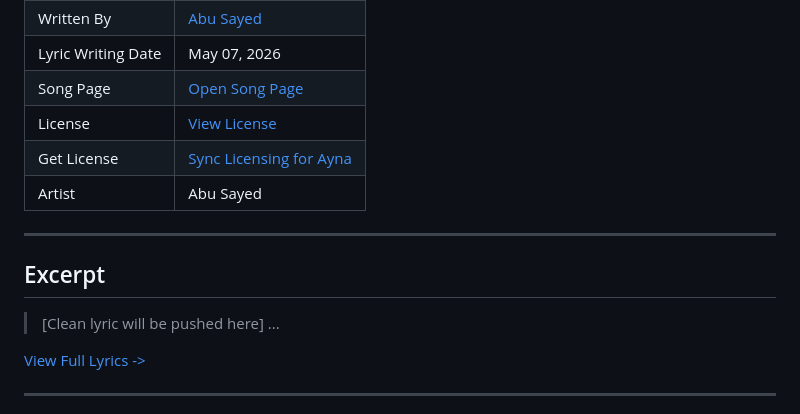
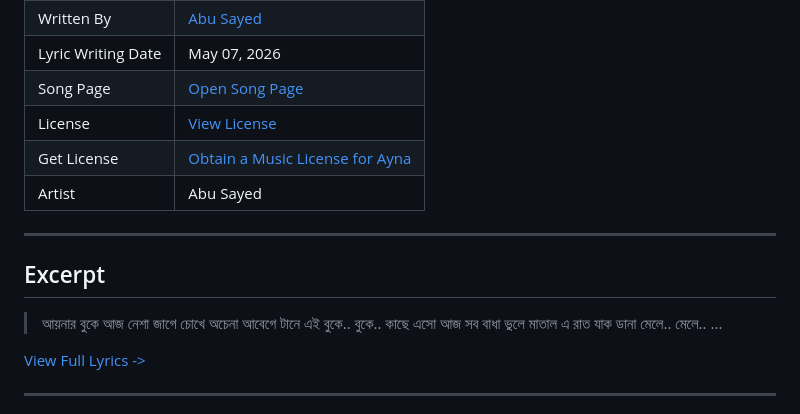
Before and after one commit to ImAbuSayed/ayna, a Markdown page: README.md, the part around the change. Drawn GitHub-style.

Commit message:
docs: Update readme excerpt

```diff
--- a/README.md
+++ b/README.md
@@ -13,14 +13,17 @@
 | Lyric Writing Date | May 07, 2026 |
 | Song Page | [Open Song Page](https://imabusayed.github.io/ayna/) |
 | License | [View License](./LICENSE.md) |
-| Get License | [Sync Licensing for Ayna](https://music.abusayed.com.bd/Licensing/) |
+| Get License | [Obtain a Music License for Ayna](https://music.abusayed.com.bd/Licensing/) |
 | Artist | Abu Sayed |
 
 ---
 
 ## Excerpt
 
-> [Clean lyric will be pushed here]
+> আয়নার বুকে আজ নেশা জাগে চোখে
+> অচেনা আবেগে টানে এই বুকে.. বুকে..
+> কাছে এসো আজ সব বাধা ভুলে
+> মাতাল এ রাত যাক ডানা মেলে.. মেলে..
 > ...
 
 [View Full Lyrics ->](./lyrics.txt)
```
